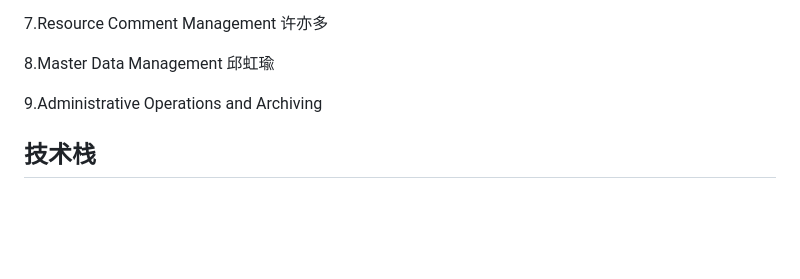
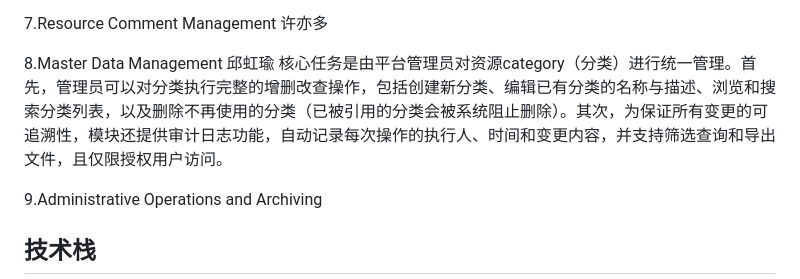
Before and after one commit to czx6365/CPT202_GroupProject, a Markdown page: README.md, the part around the change. Rendered like a GitHub page; blank space fills up the shorter version.

```diff
--- a/README.md
+++ b/README.md
@@ -20,6 +20,7 @@
 7.Resource Comment Management 许亦多
 
 8.Master Data Management 邱虹瑜
+核心任务是由平台管理员对资源category（分类）进行统一管理。首先，管理员可以对分类执行完整的增删改查操作，包括创建新分类、编辑已有分类的名称与描述、浏览和搜索分类列表，以及删除不再使用的分类（已被引用的分类会被系统阻止删除）。其次，为保证所有变更的可追溯性，模块还提供审计日志功能，自动记录每次操作的执行人、时间和变更内容，并支持筛选查询和导出文件，且仅限授权用户访问。
 
 9.Administrative Operations and Archiving
 
```
